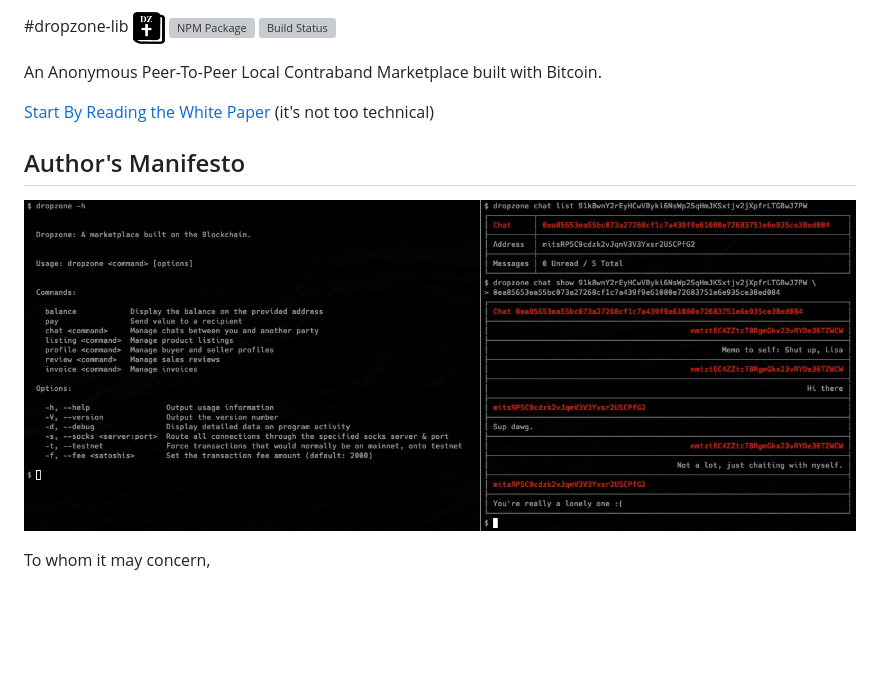
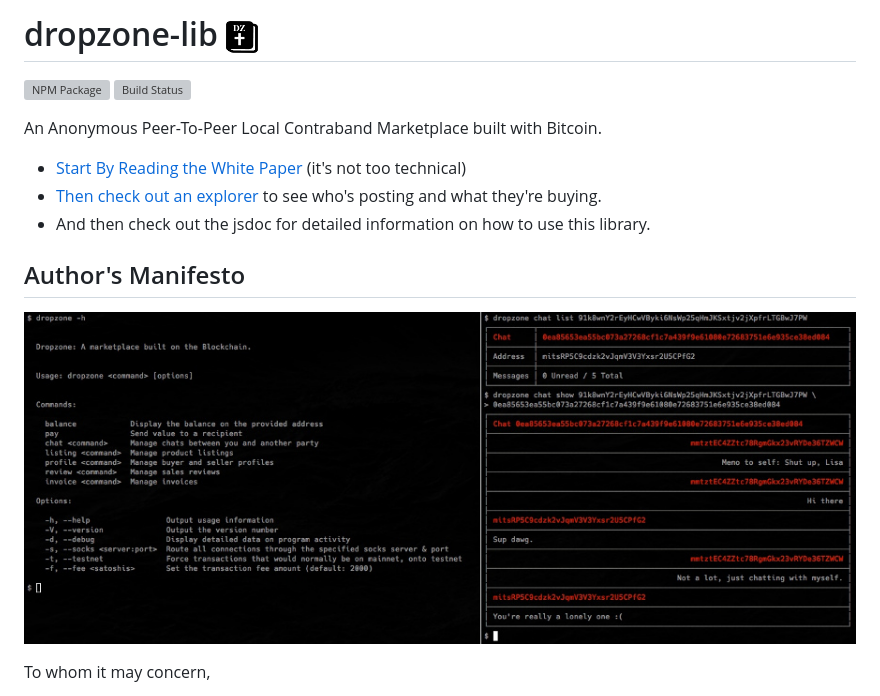
Before and after one commit to 17Q4MX2hmktmpuUKHFuoRmS5MfB5XPbhod/dropzone-lib, a Markdown page: README.md, the part around the change. Rendered like a GitHub page; pictures changed too: dropzone-screenshot.jpg; blank space fills up the shorter version; grey boxes are pictures that could not be loaded.

```diff
--- a/README.md
+++ b/README.md
@@ -1,13 +1,15 @@
-#dropzone-lib ![Drop Zone](https://raw.githubusercontent.com/17Q4MX2hmktmpuUKHFuoRmS5MfB5XPbhod/dropzone-lib/master/dropzone-logo-32x32.png)
+# dropzone-lib ![Drop Zone](https://raw.githubusercontent.com/17Q4MX2hmktmpuUKHFuoRmS5MfB5XPbhod/dropzone-lib/master/dropzone-logo-32x32.png)
 [![NPM Package](https://img.shields.io/npm/v/dropzone-lib.svg?style=flat-square)](https://www.npmjs.org/package/dropzone-lib)
 [![Build Status](https://img.shields.io/travis/ScroogeMcDuckButWithBitcoin/dropzone-lib.svg?branch=master&style=flat-square)](https://travis-ci.org/ScroogeMcDuckButWithBitcoin/dropzone-lib)
 
 An Anonymous Peer-To-Peer Local Contraband Marketplace built with Bitcoin.
 
-[Start By Reading the White Paper](https://github.com/17Q4MX2hmktmpuUKHFuoRmS5MfB5XPbhod/dropzone-lib/blob/master/Drop%20Zone%20-%20Whitepaper.pdf) (it's not too technical)
+* [Start By Reading the White Paper](https://github.com/17Q4MX2hmktmpuUKHFuoRmS5MfB5XPbhod/dropzone-lib/blob/master/Drop%20Zone%20-%20Whitepaper.pdf) (it's not too technical)
+* [Then check out an explorer](http://dropzone.xchain.io/) to see who's posting and what they're buying.
+* And then check out the jsdoc for detailed information on how to use this library.
 
 ## Author's Manifesto
-![Drop Zone](dropzone-screenshot.jpg)
+![Drop Zone](https://github.com/17Q4MX2hmktmpuUKHFuoRmS5MfB5XPbhod/dropzone-lib/raw/master/dropzone-screenshot.jpg)
 
 To whom it may concern,
 
```
Also changed, not shown: 8 other files.
